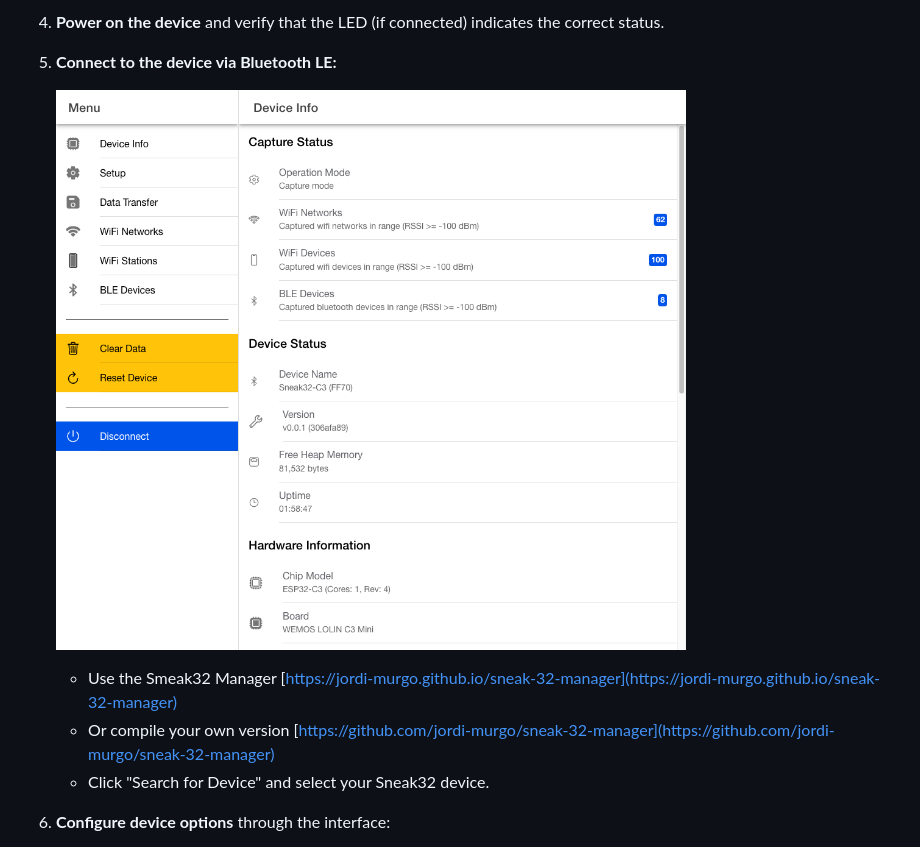
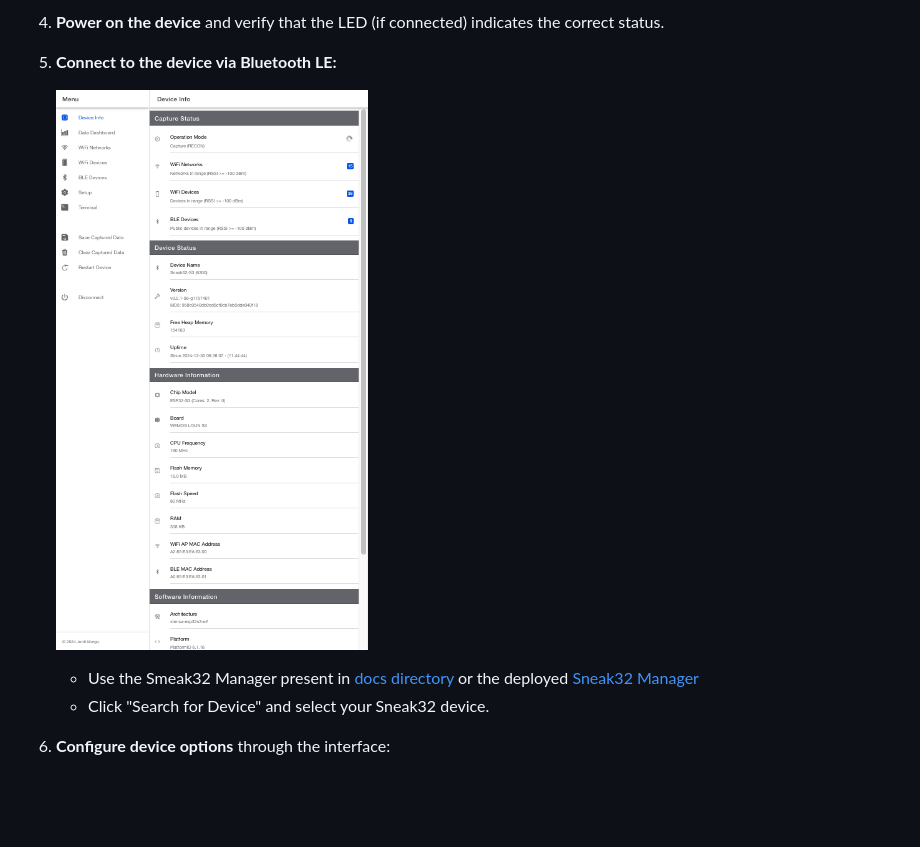
Before and after one commit to jordi-murgo/Sneak32, a Markdown page: README.md, the part around the change. Drawn GitHub-style; pictures changed too: images/manager-device-info.png (added); blank space fills up the shorter version.

Commit message:
📝 docs(README): update device connection instructions and images
- update the image reference for Sneak32 Manager to the correct file
- modify the instructions to include a link to the docs directory
- add new images for the manager dashboard, device info, setup, and WiFi devices for better visualization

```diff
--- a/README.md
+++ b/README.md
@@ -172,10 +172,9 @@ Choose the antenna type based on your specific needs for range, data capture, an
 
 5. **Connect to the device via Bluetooth LE:**
 
-   ![ESP-32-Manager](images/sneak-32-manager.png)
+   ![Sneak32 Manager](images/manager-device-info.png)
 
-   - Use the Smeak32 Manager [https://jordi-murgo.github.io/sneak-32-manager](https://jordi-murgo.github.io/sneak-32-manager)
-   - Or compile your own version [https://github.com/jordi-murgo/sneak-32-manager](https://github.com/jordi-murgo/sneak-32-manager)
+   - Use the Smeak32 Manager present in [docs directory](docs/index.html) or the deployed [Sneak32 Manager](https://jordi-murgo.github.io/Sneak32/)
    - Click "Search for Device" and select your Sneak32 device.
 
 6. **Configure device options** through the interface:
```
Also changed, not shown: images/manager-dashboard.png (added), images/manager-setup.png (added), images/manager-wifi-devices.png (added).
